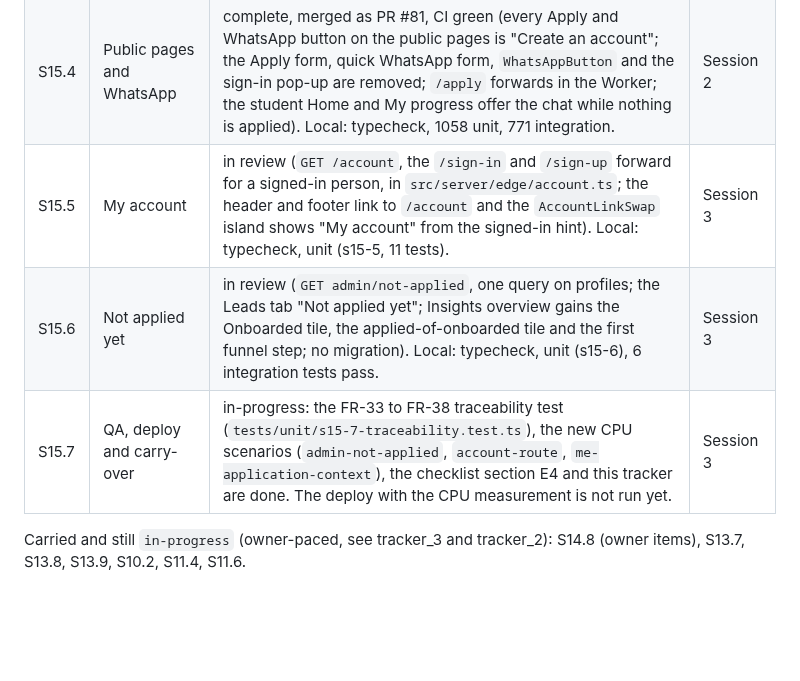
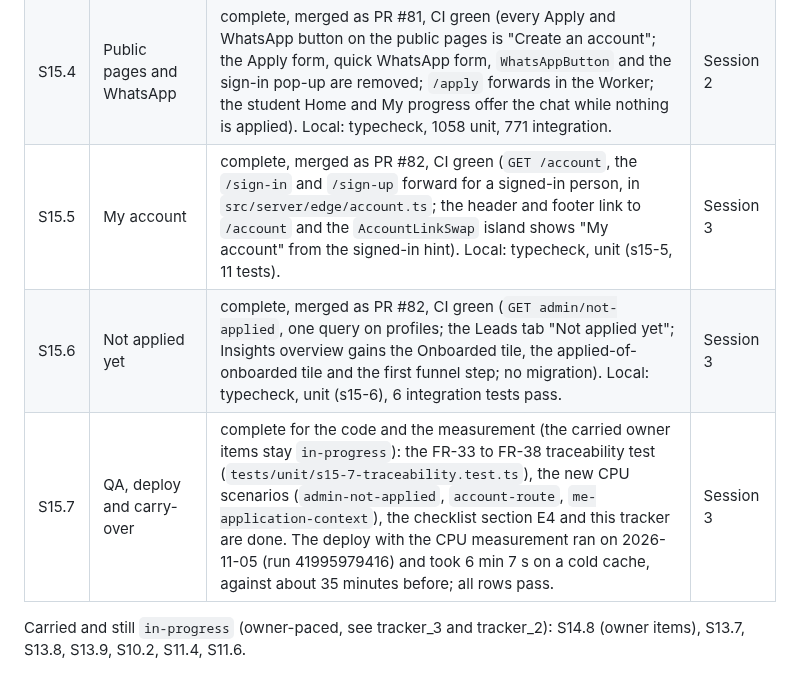
Before and after one commit to DivineGima/scollarly, a Markdown page: tracker/tracker_4.md, the part around one of its changes. Rendered like a GitHub page; blank space fills up the shorter version.

```diff
--- a/tracker/tracker_4.md
+++ b/tracker/tracker_4.md
@@ -40,9 +40,9 @@ This tracker starts version 4 (PRD_4, architecture 4, essentials 4). `tracker_3.
 | S15.2 | Profile-only onboarding | complete, merged as PR #79, CI green (migration 0019 `app_complete_profile`; onboarding saves the profile only and ends with the Apply now / Not yet choice). Local: typecheck, 1026 unit, 16 integration (s13-3), s13-4 and s13-5 integration, 14 browser tests pass. | Session 2 |
 | S15.3 | Apply from the account | complete, merged as PR #80, CI green (migration 0020 `app_apply_from_profile` and `app_token_has_application`; `POST me/application`, `GET me/application-context`; the `/me/apply` screen; the Home Apply button; the guard on the older lead endpoint; the offline `application` item). Local: typecheck, unit (s15-3), 16 integration tests pass. | Session 2 |
 | S15.4 | Public pages and WhatsApp | complete, merged as PR #81, CI green (every Apply and WhatsApp button on the public pages is "Create an account"; the Apply form, quick WhatsApp form, `WhatsAppButton` and the sign-in pop-up are removed; `/apply` forwards in the Worker; the student Home and My progress offer the chat while nothing is applied). Local: typecheck, 1058 unit, 771 integration. | Session 2 |
-| S15.5 | My account | in review (`GET /account`, the `/sign-in` and `/sign-up` forward for a signed-in person, in `src/server/edge/account.ts`; the header and footer link to `/account` and the `AccountLinkSwap` island shows "My account" from the signed-in hint). Local: typecheck, unit (s15-5, 11 tests). | Session 3 |
-| S15.6 | Not applied yet | in review (`GET admin/not-applied`, one query on profiles; the Leads tab "Not applied yet"; Insights overview gains the Onboarded tile, the applied-of-onboarded tile and the first funnel step; no migration). Local: typecheck, unit (s15-6), 6 integration tests pass. | Session 3 |
-| S15.7 | QA, deploy and carry-over | in-progress: the FR-33 to FR-38 traceability test (`tests/unit/s15-7-traceability.test.ts`), the new CPU scenarios (`admin-not-applied`, `account-route`, `me-application-context`), the checklist section E4 and this tracker are done. The deploy with the CPU measurement is not run yet. | Session 3 |
+| S15.5 | My account | complete, merged as PR #82, CI green (`GET /account`, the `/sign-in` and `/sign-up` forward for a signed-in person, in `src/server/edge/account.ts`; the header and footer link to `/account` and the `AccountLinkSwap` island shows "My account" from the signed-in hint). Local: typecheck, unit (s15-5, 11 tests). | Session 3 |
+| S15.6 | Not applied yet | complete, merged as PR #82, CI green (`GET admin/not-applied`, one query on profiles; the Leads tab "Not applied yet"; Insights overview gains the Onboarded tile, the applied-of-onboarded tile and the first funnel step; no migration). Local: typecheck, unit (s15-6), 6 integration tests pass. | Session 3 |
+| S15.7 | QA, deploy and carry-over | complete for the code and the measurement (the carried owner items stay `in-progress`): the FR-33 to FR-38 traceability test (`tests/unit/s15-7-traceability.test.ts`), the new CPU scenarios (`admin-not-applied`, `account-route`, `me-application-context`), the checklist section E4 and this tracker are done. The deploy with the CPU measurement ran on 2026-11-05 (run 41995979416) and took 6 min 7 s on a cold cache, against about 35 minutes before; all rows pass. | Session 3 |
 
 Carried and still `in-progress` (owner-paced, see tracker_3 and tracker_2): S14.8 (owner items), S13.7, S13.8, S13.9, S10.2, S11.4, S11.6.
 
```
Also changed, not shown: other parts of tracker/tracker_4.md (+13 -8 lines).
